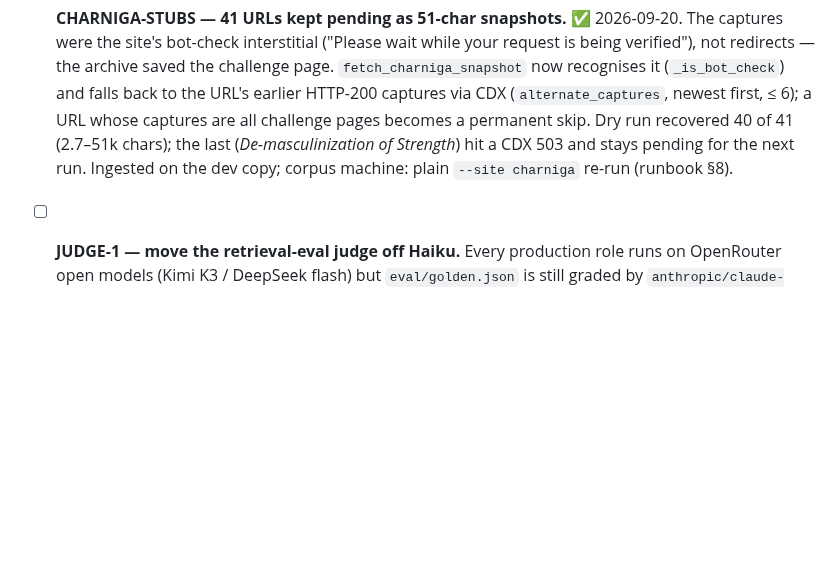
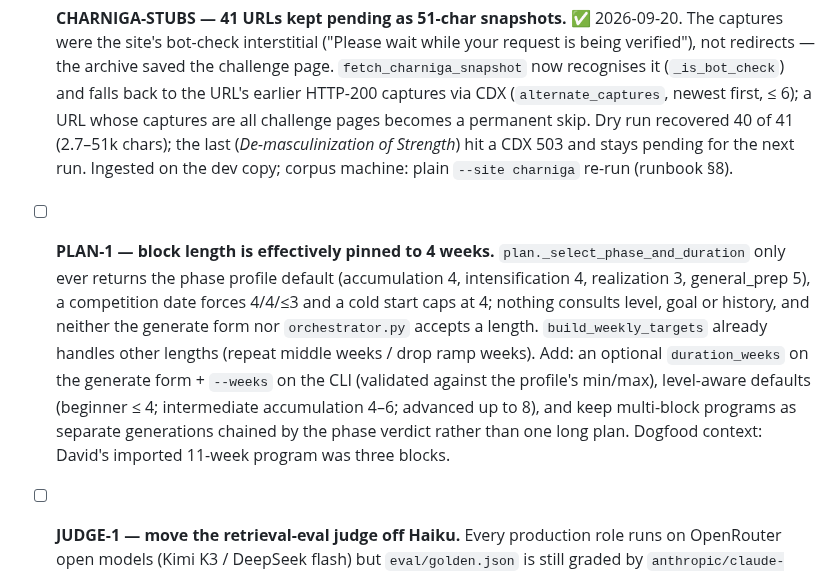
Before and after one commit to dcmshi/oly-program-generator, a Markdown page: TODO.md, the part around the change. Rendered like a GitHub page; blank space fills up the shorter version.

Commit message:
todo: PLAN-1 — configurable block length

```diff
--- a/TODO.md
+++ b/TODO.md
@@ -585,6 +585,7 @@ One-day pass on top of §11. Everything below is on `main` (CI green through `34
 - [x] **TAKANO-TEMPLATES — dedupe the 16 generic March templates against the 18 chapter-titled ones** ✅ 2026-09-20 on the dev copy: the 16 `Program from …` rows (ids 47–63) were page-level fragments of the same programs — 1–2 sessions/week of 6-day programs, 1–2 weeks each; 58 ≡ 81, 62 ≡ 82, 53/63 ≈ 80 by first-session exercises — and misled the prompt's template block. Nothing references `program_templates` by FK. Backed up as JSON, deleted; 18 chapter-titled rows remain (33 templates total). SQL in runbook §9 for the corpus machine.
 - [x] **ENUM — `principle_category: "intensification"` rejected** ✅ closed by STRUCT-1: `category` is an enum of `PRINCIPLE_CATEGORIES` in `PRINCIPLE_SCHEMA`, so the model cannot emit a value the DB rejects (the synonym map is unnecessary).
 - [x] **CHARNIGA-STUBS — 41 URLs kept pending as 51-char snapshots.** ✅ 2026-09-20. The captures were the site's bot-check interstitial ("Please wait while your request is being verified"), not redirects — the archive saved the challenge page. `fetch_charniga_snapshot` now recognises it (`_is_bot_check`) and falls back to the URL's earlier HTTP-200 captures via CDX (`alternate_captures`, newest first, ≤ 6); a URL whose captures are all challenge pages becomes a permanent skip. Dry run recovered 40 of 41 (2.7–51k chars); the last (*De-masculinization of Strength*) hit a CDX 503 and stays pending for the next run. Ingested on the dev copy; corpus machine: plain `--site charniga` re-run (runbook §8).
+- [ ] **PLAN-1 — block length is effectively pinned to 4 weeks.** `plan._select_phase_and_duration` only ever returns the phase profile default (accumulation 4, intensification 4, realization 3, general_prep 5), a competition date forces 4/4/≤3 and a cold start caps at 4; nothing consults level, goal or history, and neither the generate form nor `orchestrator.py` accepts a length. `build_weekly_targets` already handles other lengths (repeat middle weeks / drop ramp weeks). Add: an optional `duration_weeks` on the generate form + `--weeks` on the CLI (validated against the profile's min/max), level-aware defaults (beginner ≤ 4; intermediate accumulation 4–6; advanced up to 8), and keep multi-block programs as separate generations chained by the phase verdict rather than one long plan. Dogfood context: David's imported 11-week program was three blocks.
 - [ ] **JUDGE-1 — move the retrieval-eval judge off Haiku.** Every production role runs on OpenRouter open models (Kimi K3 / DeepSeek flash) but `eval/golden.json` is still graded by `anthropic/claude-haiku-4.5` (via OpenRouter) and the 2026-09-20 regrades keep it deliberately so the corpus change is the only variable against `baseline.json`. To switch: grade the current union pool with the candidate judge (DeepSeek flash first; `--model` on `build_golden.py`), measure inter-judge agreement against the Haiku grades (Cohen's κ on the 0/1/2 relevance labels — accept ≥ 0.7), then re-freeze `golden.json` + `baseline.json` under the new judge and note the discontinuity in `docs/RETRIEVAL_EVAL.md`. Also drop the Haiku example ids from the `build_golden.py` / `relabel_chunk_types.py` docstrings once done. Until then `DEFAULT_LIGHT_MODEL` stays Claude only as the no-`.env` code default.
 - [ ] **OCR-QA — ingestion has no post-OCR quality validation.** Found 2026-09-20 while profiling the OCR caches: **Roman pp. 86–90 (the periodization chapter) and Verkhoshansky pp. 9–10 were stored as blank pages** — one page group came back without `=== Page N ===` headers, `_split_page_responses` logged "expected 5 page sections, got N" as a warning and padded with empties, and the book ingested with the gap unreported. Today's checks are all soft: `validate_chunk` counts, OCR truncation/header warnings, and `quarantine_chunks.py` / the retrieval eval run by hand afterwards.
   - [x] Blank-page retry: `_extract_with_vision` re-OCRs every page that is blank after the group pass on its own, caches recoveries, and logs the pages still blank at ERROR with page numbers (test `test_vision_retries_blank_pages_singly`). Not applied to `--batch` runs yet.
```
